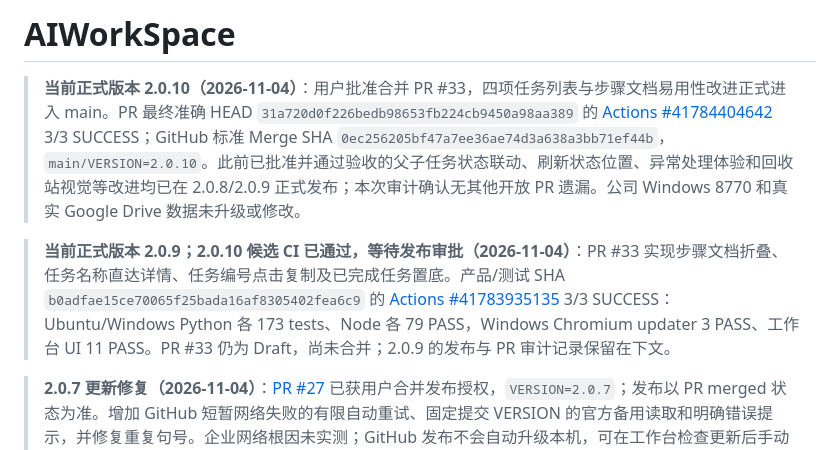
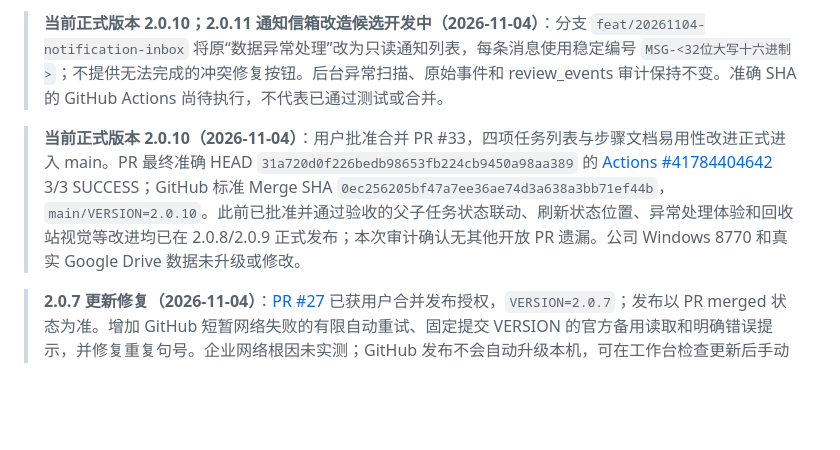
Before and after one commit to yudacheng666/AIWorkSpace, a Markdown page: README.md, the part around the change. Drawn GitHub-style; blank space fills up the shorter version.

Commit message:
docs: describe notification inbox release candidate

```diff
--- a/README.md
+++ b/README.md
@@ -1,8 +1,6 @@
-# AIWorkSpace
+> **当前正式版本 2.0.10；2.0.11 通知信箱改造候选开发中（2026-11-04）**：分支 `feat/20261104-notification-inbox` 将原“数据异常处理”改为只读通知列表，每条消息使用稳定编号 `MSG-<32位大写十六进制>`；不提供无法完成的冲突修复按钮。后台异常扫描、原始事件和 review_events 审计保持不变。准确 SHA 的 GitHub Actions 尚待执行，不代表已通过测试或合并。
 
 > **当前正式版本 2.0.10（2026-11-04）**：用户批准合并 PR #33，四项任务列表与步骤文档易用性改进正式进入 main。PR 最终准确 HEAD `31a720d0f226bedb98653fb224cb9450a98aa389` 的 [Actions #41784404642](https://github.com/yudacheng666/AIWorkSpace/actions/runs/41784404642) 3/3 SUCCESS；GitHub 标准 Merge SHA `0ec256205bf47a7ee36ae74d3a638a3bb71ef44b`，`main/VERSION=2.0.10`。此前已批准并通过验收的父子任务状态联动、刷新状态位置、异常处理体验和回收站视觉等改进均已在 2.0.8/2.0.9 正式发布；本次审计确认无其他开放 PR 遗漏。公司 Windows 8770 和真实 Google Drive 数据未升级或修改。
-
-> **当前正式版本 2.0.9；2.0.10 候选 CI 已通过，等待发布审批（2026-11-04）**：PR #33 实现步骤文档折叠、任务名称直达详情、任务编号点击复制及已完成任务置底。产品/测试 SHA `b0adfae15ce70065f25bada16af8305402fea6c9` 的 [Actions #41783935135](https://github.com/yudacheng666/AIWorkSpace/actions/runs/41783935135) 3/3 SUCCESS：Ubuntu/Windows Python 各 173 tests、Node 各 79 PASS，Windows Chromium updater 3 PASS、工作台 UI 11 PASS。PR #33 仍为 Draft，尚未合并；2.0.9 的发布与 PR 审计记录保留在下文。
 
 
 > **2.0.7 更新修复（2026-11-04）**：[PR #27](https://github.com/yudacheng666/AIWorkSpace/pull/27) 已获用户合并发布授权，`VERSION=2.0.7`；发布以 PR merged 状态为准。增加 GitHub 短暂网络失败的有限自动重试、固定提交 VERSION 的官方备用读取和明确错误提示，并修复重复句号。企业网络根因未实测；GitHub 发布不会自动升级本机，可在工作台检查更新后手动安装。以下 2.0.6 与更早章节为历史记录。
```
